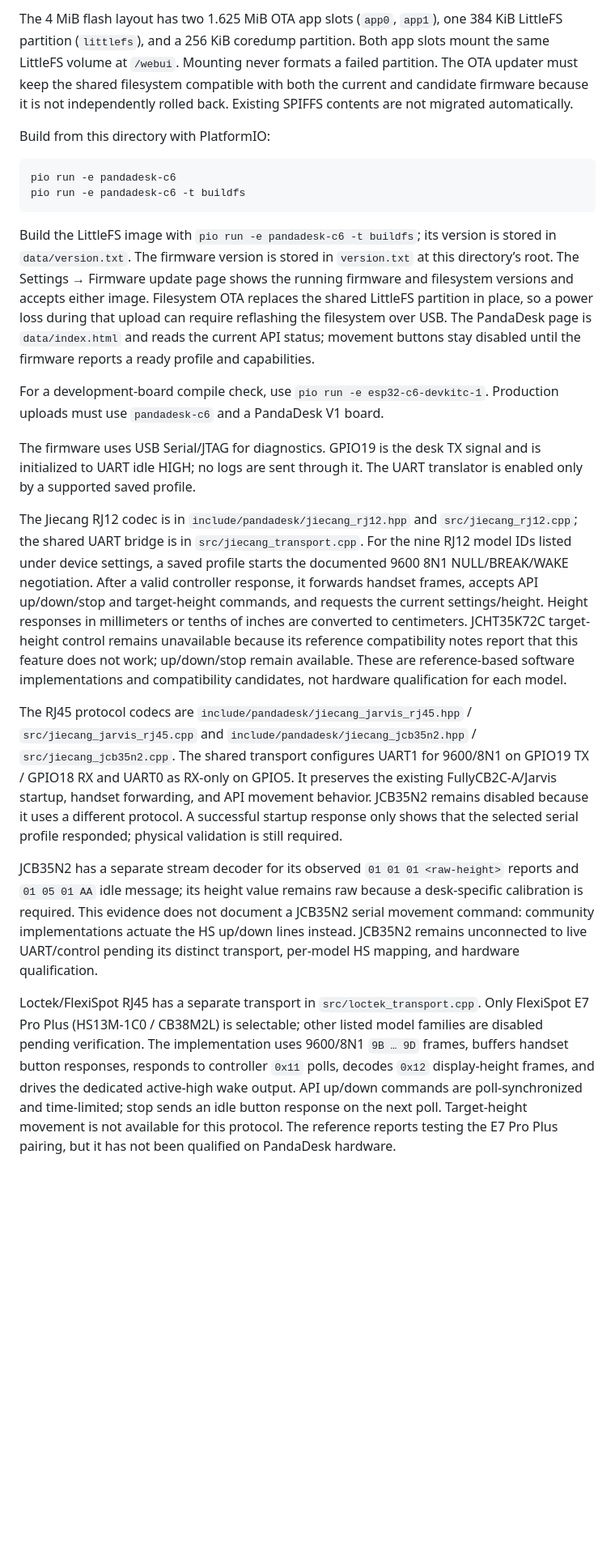
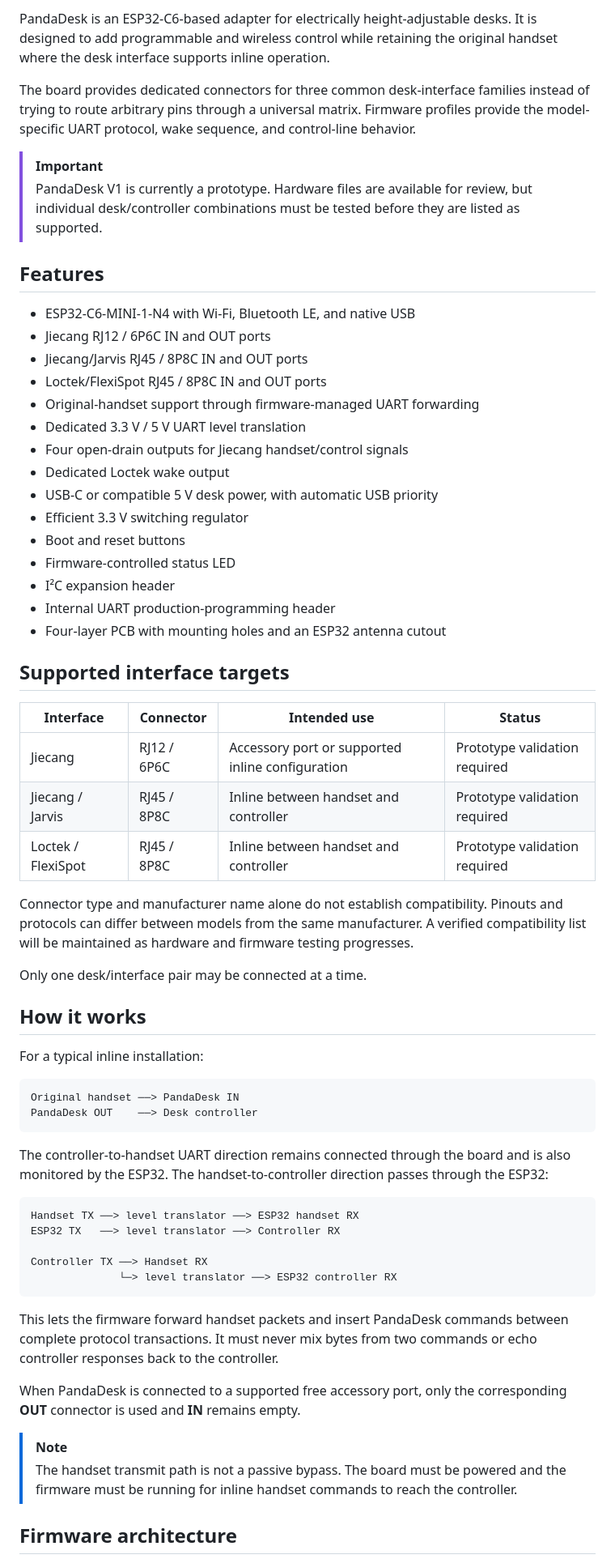
Before and after one commit to derDeno/PandaDesk, a Markdown page: README.md, the part around one of its changes. Shown at 81% size. Drawn GitHub-style; blank space fills up the shorter version.

Commit message:
Sync PandaDesk firmware 840e96b

````diff
--- a/README.md
+++ b/README.md
@@ -4,24 +4,66 @@ The firmware targets the ESP32-C6-MINI-1-N4 board. It enters `SAFE_UNCONFIGURED`
 
-The 4 MiB flash layout has two 1.625 MiB OTA app slots (`app0`, `app1`), one 384 KiB LittleFS partition (`littlefs`), and a 256 KiB coredump partition. Both app slots mount the same LittleFS volume at `/webui`. Mounting never formats a failed partition. The OTA updater must keep the shared filesystem compatible with both the current and candidate firmware because it is not independently rolled back. Existing SPIFFS contents are not migrated automatically.
+PandaDesk is an ESP32-C6-based adapter for electrically height-adjustable desks. It is designed to add programmable and wireless control while retaining the original handset where the desk interface supports inline operation.
 
-Build from this directory with PlatformIO:
+The board provides dedicated connectors for three common desk-interface families instead of trying to route arbitrary pins through a universal matrix. Firmware profiles provide the model-specific UART protocol, wake sequence, and control-line behavior.
 
-```sh
-pio run -e pandadesk-c6
-pio run -e pandadesk-c6 -t buildfs
+> [!IMPORTANT]
+> PandaDesk V1 is currently a prototype. Hardware files are available for review, but individual desk/controller combinations must be tested before they are listed as supported.
+
+## Features
+
+- ESP32-C6-MINI-1-N4 with Wi-Fi, Bluetooth LE, and native USB
+- Jiecang RJ12 / 6P6C IN and OUT ports
+- Jiecang/Jarvis RJ45 / 8P8C IN and OUT ports
+- Loctek/FlexiSpot RJ45 / 8P8C IN and OUT ports
+- Original-handset support through firmware-managed UART forwarding
+- Dedicated 3.3 V / 5 V UART level translation
+- Four open-drain outputs for Jiecang handset/control signals
+- Dedicated Loctek wake output
+- USB-C or compatible 5 V desk power, with automatic USB priority
+- Efficient 3.3 V switching regulator
+- Boot and reset buttons
+- Firmware-controlled status LED
+- I²C expansion header
+- Internal UART production-programming header
+- Four-layer PCB with mounting holes and an ESP32 antenna cutout
+
+## Supported interface targets
+
+| Interface | Connector | Intended use | Status |
+|---|---|---|---|
+| Jiecang | RJ12 / 6P6C | Accessory port or supported inline configuration | Prototype validation required |
+| Jiecang / Jarvis | RJ45 / 8P8C | Inline between handset and controller | Prototype validation required |
+| Loctek / FlexiSpot | RJ45 / 8P8C | Inline between handset and controller | Prototype validation required |
+
+Connector type and manufacturer name alone do not establish compatibility. Pinouts and protocols can differ between models from the same manufacturer. A verified compatibility list will be maintained as hardware and firmware testing progresses.
+
+Only one desk/interface pair may be connected at a time.
+
+## How it works
+
+For a typical inline installation:
+
+```text
+Original handset ──> PandaDesk IN
+PandaDesk OUT    ──> Desk controller
 ```
 
-Build the LittleFS image with `pio run -e pandadesk-c6 -t buildfs`; its version is stored in `data/version.txt`. The firmware version is stored in `version.txt` at this directory’s root. The Settings → Firmware update page shows the running firmware and filesystem versions and accepts either image. Filesystem OTA replaces the shared LittleFS partition in place, so a power loss during that upload can require reflashing the filesystem over USB. The PandaDesk page is `data/index.html` and reads the current API status; movement buttons stay disabled until the firmware reports a ready profile and capabilities.
+The controller-to-handset UART direction remains connected through the board and is also monitored by the ESP32. The handset-to-controller direction passes through the ESP32:
 
-For a development-board compile check, use `pio run -e esp32-c6-devkitc-1`. Production uploads must use `pandadesk-c6` and a PandaDesk V1 board.
+```text
+Handset TX ──> level translator ──> ESP32 handset RX
+ESP32 TX   ──> level translator ──> Controller RX
 
-The firmware uses USB Serial/JTAG for diagnostics. GPIO19 is the desk TX signal and is initialized to UART idle HIGH; no logs are sent through it. The UART translator is enabled only by a supported saved profile.
+Controller TX ──> Handset RX
+              └─> level translator ──> ESP32 controller RX
+```
 
-The Jiecang RJ12 codec is in `include/pandadesk/jiecang_rj12.hpp` and `src/jiecang_rj12.cpp`; the shared UART bridge is in `src/jiecang_transport.cpp`. For the nine RJ12 model IDs listed under device settings, a saved profile starts the documented 9600 8N1 NULL/BREAK/WAKE negotiation. After a valid controller response, it forwards handset frames, accepts API up/down/stop and target-height commands, and requests the current settings/height. Height responses in millimeters or tenths of inches are converted to centimeters. JCHT35K72C target-height control remains unavailable because its reference compatibility notes report that this feature does not work; up/down/stop remain available. These are reference-based software implementations and compatibility candidates, not hardware qualification for each model.
+This lets the firmware forward handset packets and insert PandaDesk commands between complete protocol transactions. It must never mix bytes from two commands or echo controller responses back to the controller.
 
-The RJ45 protocol codecs are `include/pandadesk/jiecang_jarvis_rj45.hpp` / `src/jiecang_jarvis_rj45.cpp` and `include/pandadesk/jiecang_jcb35n2.hpp` / `src/jiecang_jcb35n2.cpp`. The shared transport configures UART1 for 9600/8N1 on GPIO19 TX / GPIO18 RX and UART0 as RX-only on GPIO5. It preserves the existing FullyCB2C-A/Jarvis startup, handset forwarding, and API movement behavior. JCB35N2 remains disabled because it uses a different protocol. A successful startup response only shows that the selected serial profile responded; physical validation is still required.
+When PandaDesk is connected to a supported free accessory port, only the corresponding **OUT** connector is used and **IN** remains empty.
 
-JCB35N2 has a separate stream decoder for its observed `01 01 01 <raw-height>` reports and `01 05 01 AA` idle message; its height value remains raw because a desk-specific calibration is required. This evidence does not document a JCB35N2 serial movement command: community implementations actuate the HS up/down lines instead. JCB35N2 remains unconnected to live UART/control pending its distinct transport, per-model HS mapping, and hardware qualification.
+> [!NOTE]
+> The handset transmit path is not a passive bypass. The board must be powered and the firmware must be running for inline handset commands to reach the controller.
 
-Loctek/FlexiSpot RJ45 has a separate transport in `src/loctek_transport.cpp`. Only FlexiSpot E7 Pro Plus (HS13M-1C0 / CB38M2L) is selectable; other listed model families are disabled pending verification. The implementation uses 9600/8N1 `9B … 9D` frames, buffers handset button responses, responds to controller `0x11` polls, decodes `0x12` display-height frames, and drives the dedicated active-high wake output. API up/down commands are poll-synchronized and time-limited; stop sends an idle button response on the next poll. Target-height movement is not available for this protocol. The reference reports testing the E7 Pro Plus pairing, but it has not been qualified on PandaDesk hardware.
+## Firmware architecture
 
````
Also changed, not shown: other parts of README.md (+97 -17 lines).
